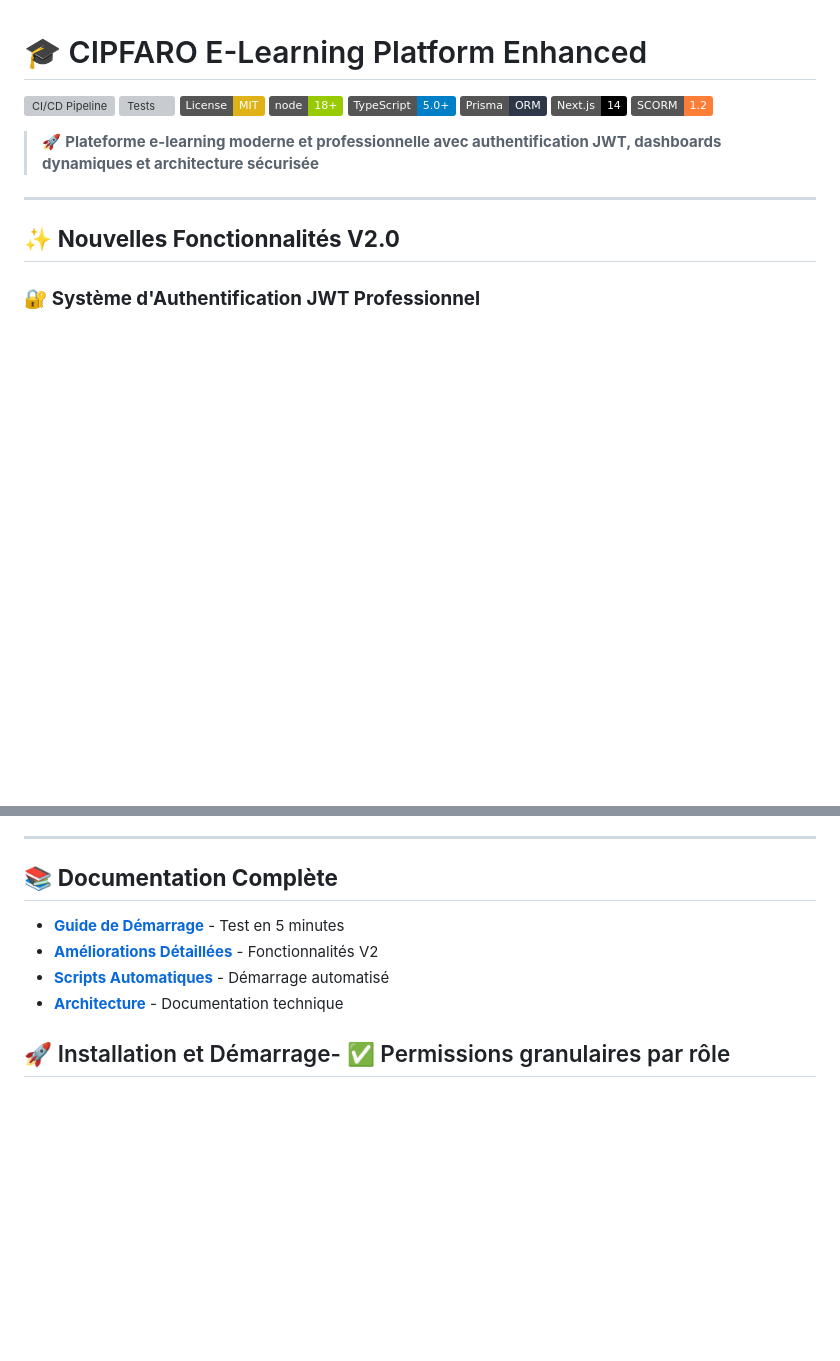
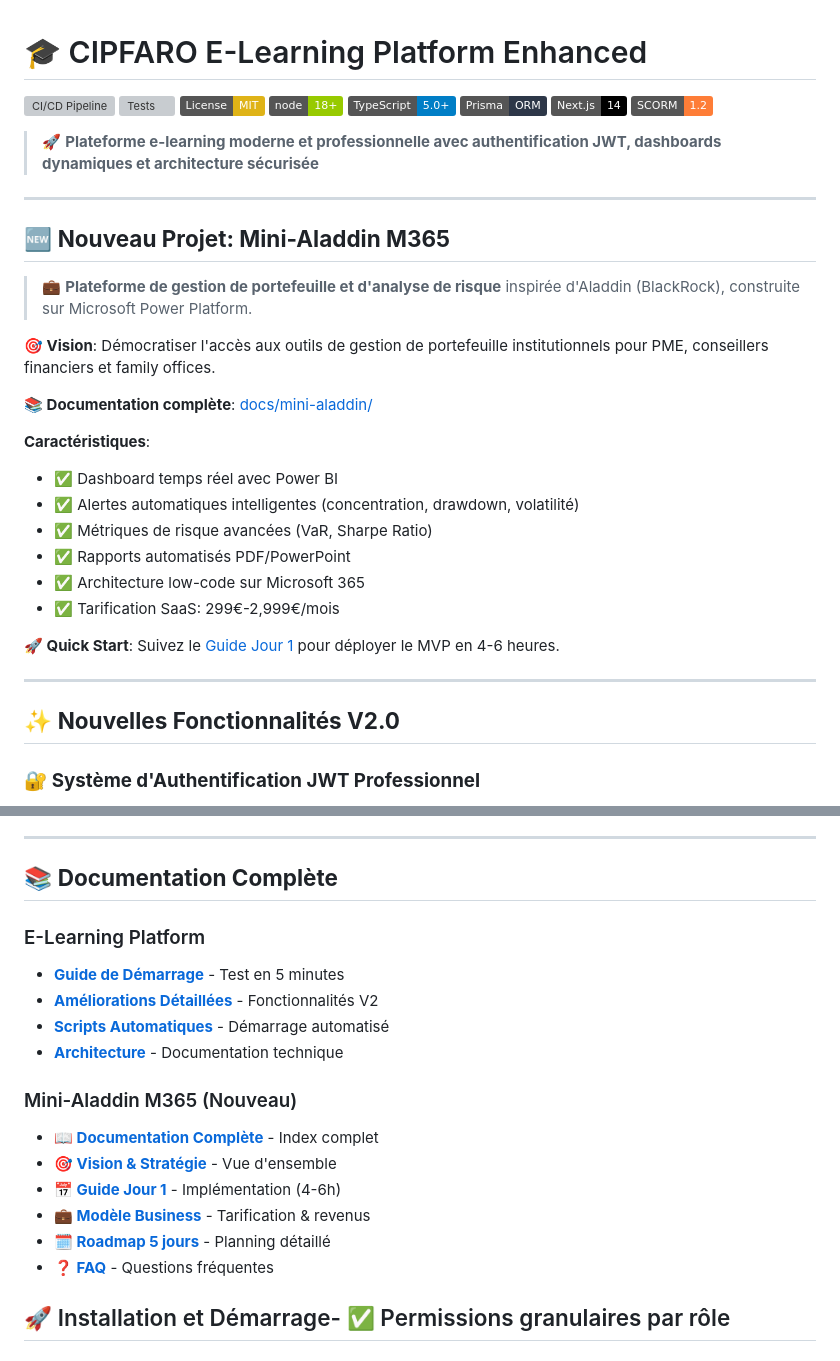
Before and after one commit to cipfarorudy/cipfaro-elearning, a Markdown page: README.md, 2 parts joined by grey strips. Rendered like a GitHub page; badges without logos; blank space fills up the shorter version; grey boxes are pictures that could not be loaded.

Commit message:
Update main README with Mini-Aladdin M365 project references
Co-authored-by: cipfarorudy <221192236+cipfarorudy@users.noreply.github.com>

```diff
--- a/README.md
+++ b/README.md
@@ -10,6 +10,26 @@
 [![SCORM](https://img.shields.io/badge/SCORM-1.2-orange.svg)](https://scorm.com/)
 
 > 🚀 **Plateforme e-learning moderne et professionnelle avec authentification JWT, dashboards dynamiques et architecture sécurisée**
+
+---
+
+## 🆕 **Nouveau Projet: Mini-Aladdin M365**
+
+> 💼 **Plateforme de gestion de portefeuille et d'analyse de risque** inspirée d'Aladdin (BlackRock), construite sur Microsoft Power Platform.
+
+**🎯 Vision**: Démocratiser l'accès aux outils de gestion de portefeuille institutionnels pour PME, conseillers financiers et family offices.
+
+**📚 Documentation complète**: [docs/mini-aladdin/](./docs/mini-aladdin/)
+
+**Caractéristiques**:
+- ✅ Dashboard temps réel avec Power BI
+- ✅ Alertes automatiques intelligentes (concentration, drawdown, volatilité)
+- ✅ Métriques de risque avancées (VaR, Sharpe Ratio)
+- ✅ Rapports automatisés PDF/PowerPoint
+- ✅ Architecture low-code sur Microsoft 365
+- ✅ Tarification SaaS: 299€-2,999€/mois
+
+**🚀 Quick Start**: Suivez le [Guide Jour 1](./docs/mini-aladdin/JOUR-1-GUIDE-COMPLET.md) pour déployer le MVP en 4-6 heures.
 
 ---
 
@@ -261,10 +281,19 @@ cipfaro-elearning/
 
 ## 📚 **Documentation Complète**
 
+### E-Learning Platform
 - **[Guide de Démarrage](GUIDE-DEMARRAGE.md)** - Test en 5 minutes
 - **[Améliorations Détaillées](AMELIORATIONS.md)** - Fonctionnalités V2
 - **[Scripts Automatiques](scripts-demarrage.md)** - Démarrage automatisé
 - **[Architecture](docs/architecture.md)** - Documentation technique
+
+### Mini-Aladdin M365 (Nouveau)
+- **[📖 Documentation Complète](docs/mini-aladdin/)** - Index complet
+- **[🎯 Vision & Stratégie](docs/mini-aladdin/MINI-ALADDIN-VISION.md)** - Vue d'ensemble
+- **[📅 Guide Jour 1](docs/mini-aladdin/JOUR-1-GUIDE-COMPLET.md)** - Implémentation (4-6h)
+- **[💼 Modèle Business](docs/mini-aladdin/MODELE-BUSINESS.md)** - Tarification & revenus
+- **[🗓️ Roadmap 5 jours](docs/mini-aladdin/ROADMAP-5-JOURS.md)** - Planning détaillé
+- **[❓ FAQ](docs/mini-aladdin/FAQ.md)** - Questions fréquentes
 
 
 
```
